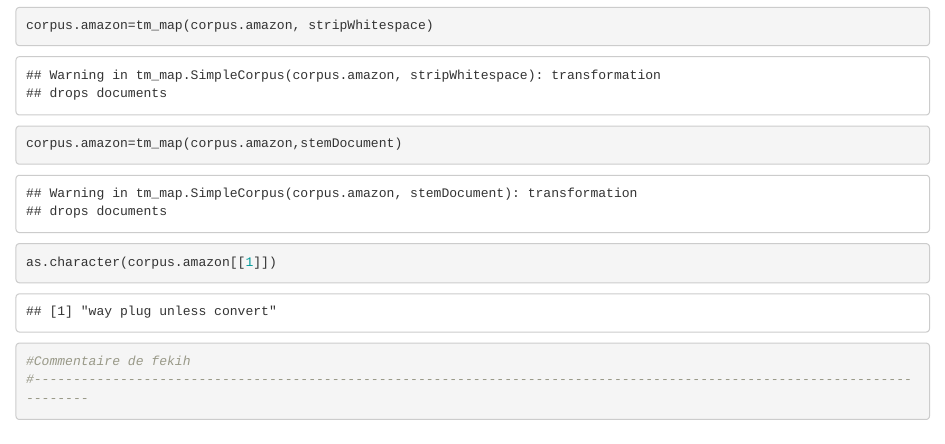
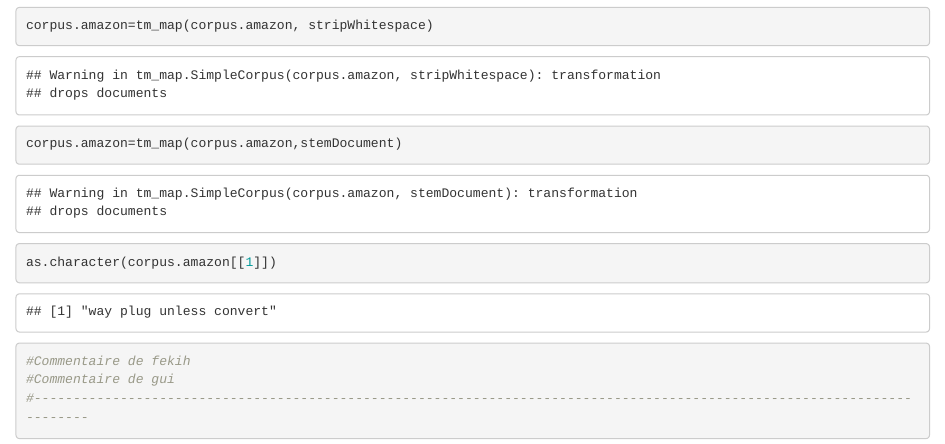
Before and after one commit to Chichcofeki/Data-Mining-Amazon, an R Markdown document (Rapport.Rmd): the page in a window 1100 px wide, from 780 px down. Rendered offline with R 4.5, knitr and Pandoc, with nearby package versions; drawn as R Markdown's standard HTML page in place of the format the file asks for.

Commit message:
Signed-off-by: unknown <vg502574@stid305p06.iutnice.unice.fr>

```diff
--- a/Rapport.Rmd
+++ b/Rapport.Rmd
@@ -29,6 +29,7 @@ corpus.amazon=tm_map(corpus.amazon,stemDocument)
 
 as.character(corpus.amazon[[1]])
 #Commentaire de fekih
+#Commentaire de gui
 #------------------------------------------------------------------------------------------------------------------------
 
 
```
